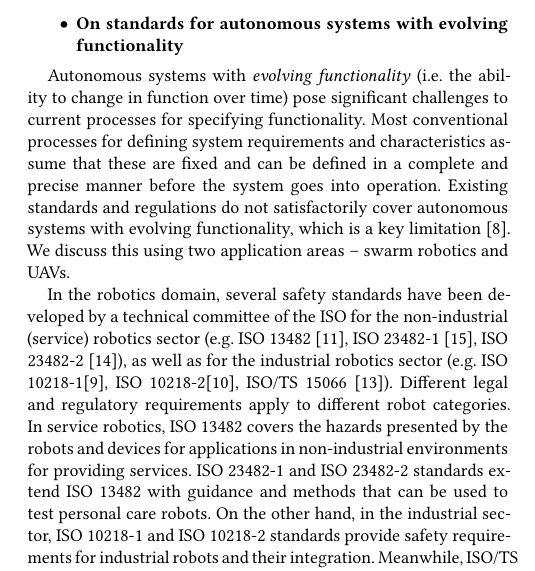
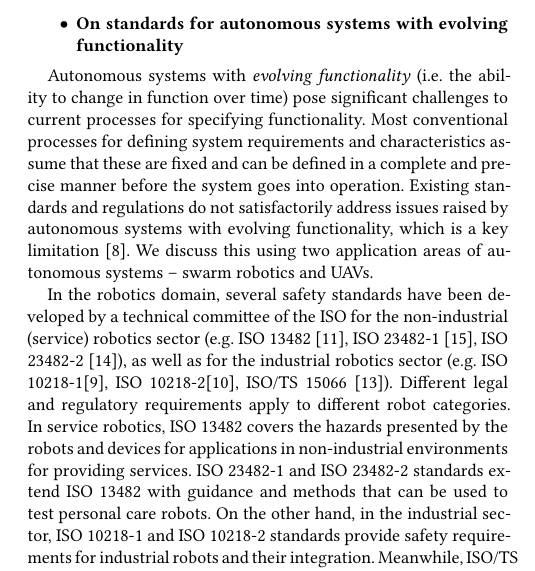
Before and after one commit to TSL-UOB/TAS_Spec, a LaTeX paper (source/TAS-Spec-Template.tex): part of one column of page 5 of 11, cut so that both start at the same text. Compiled offline with XeLaTeX.

Commit message:
TAS Functionality (Specification)
Updated subsection 3.2

```diff
--- a/source/TAS-Spec-Template.tex
+++ b/source/TAS-Spec-Template.tex
@@ -467,7 +467,7 @@
 
 Autonomous systems with \textit{evolving functionality} (i.e. the ability to change in function over time) pose significant challenges to current processes for specifying functionality.
 Most conventional processes for defining system requirements and characteristics assume that these are fixed and can be defined in a complete and precise manner before the system goes into operation.
-Existing standards and regulations do not satisfactorily cover autonomous systems with evolving functionality, which is a key limitation \cite{Fisher2020}. We discuss this using two application areas -- swarm robotics and UAVs.
+Existing standards and regulations do not satisfactorily address issues raised by autonomous systems with evolving functionality, which is a key limitation \cite{Fisher2020}. We discuss this using two application areas of autonomous systems -- swarm robotics and UAVs.
 
 In the robotics domain, several safety standards have been developed by a technical committee of the ISO for the non-industrial (service) robotics sector (e.g. ISO 13482 \cite{ISO13482}, ISO 23482-1 \cite{ISO23482-1}, ISO 23482-2  \cite{ISO23482-2}), as well as for the industrial robotics sector (e.g. ISO 10218-1\cite{ISO10218-1}, ISO 10218-2\cite{ISO10218-2}, ISO/TS 15066 \cite{ISO15066}).
 Different legal and regulatory requirements apply to different robot categories.
```
